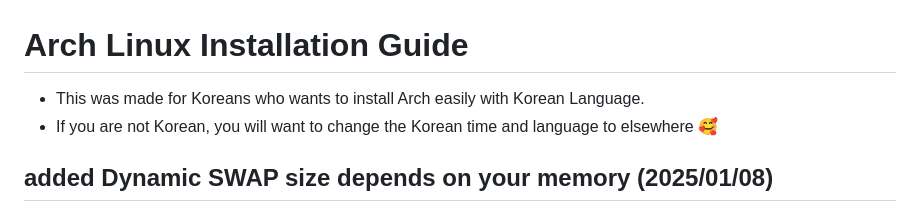
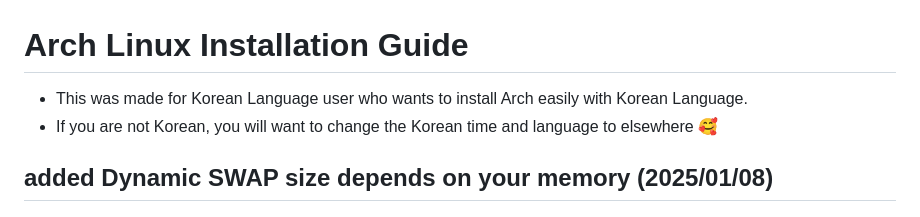
Before and after one commit to JaewooJoung/a, a Markdown page: README_ENG.md, the part around the change. Rendered like a GitHub page.

```diff
--- a/README_ENG.md
+++ b/README_ENG.md
@@ -1,6 +1,6 @@
 # Arch Linux Installation Guide
 
-* This was made for Koreans who wants to install Arch easily with Korean Language.
+* This was made for Korean Language user who wants to install Arch easily with Korean Language.
 * If you are not Korean, you will want to change the Korean time and language to elsewhere 🥰
 
 ## added Dynamic SWAP size depends on your memory  (2025/01/08)
```
